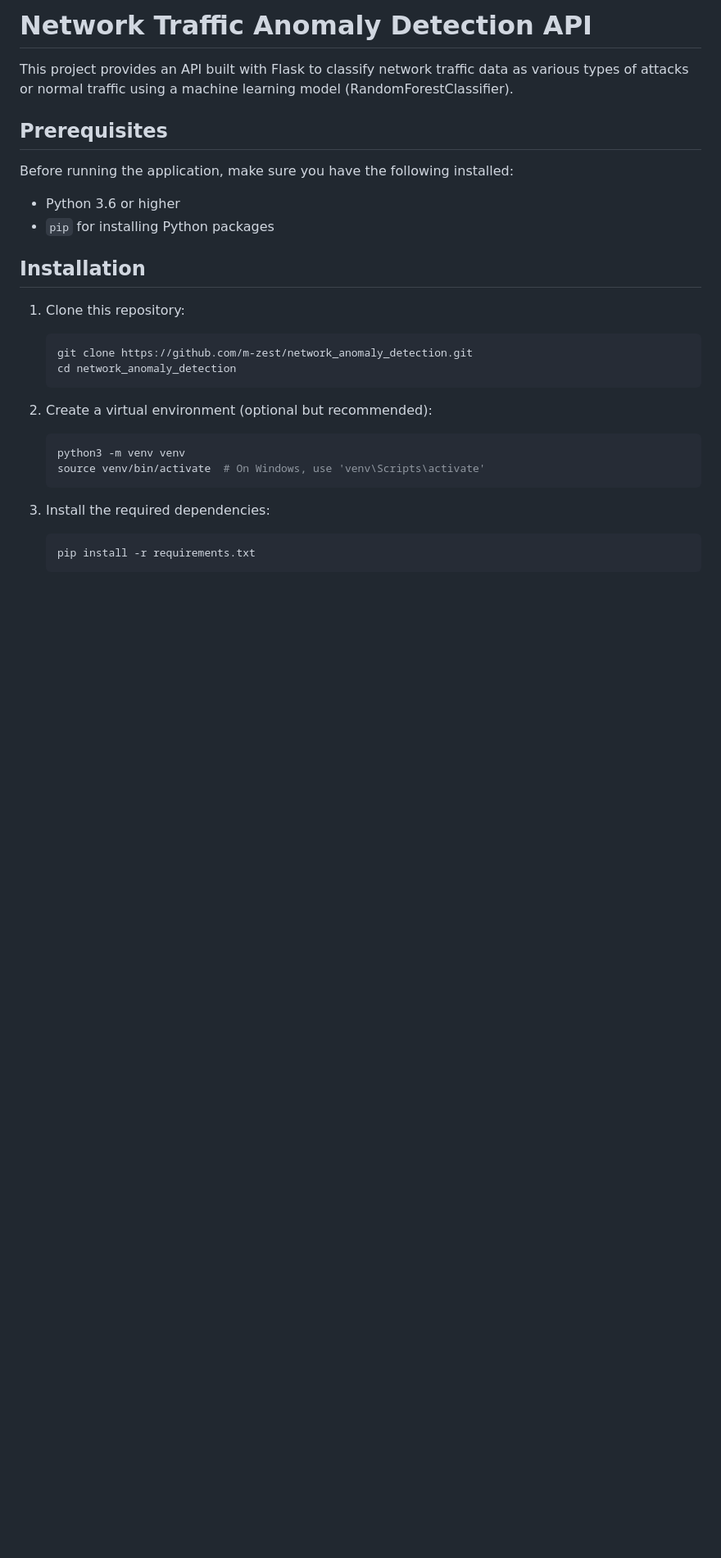
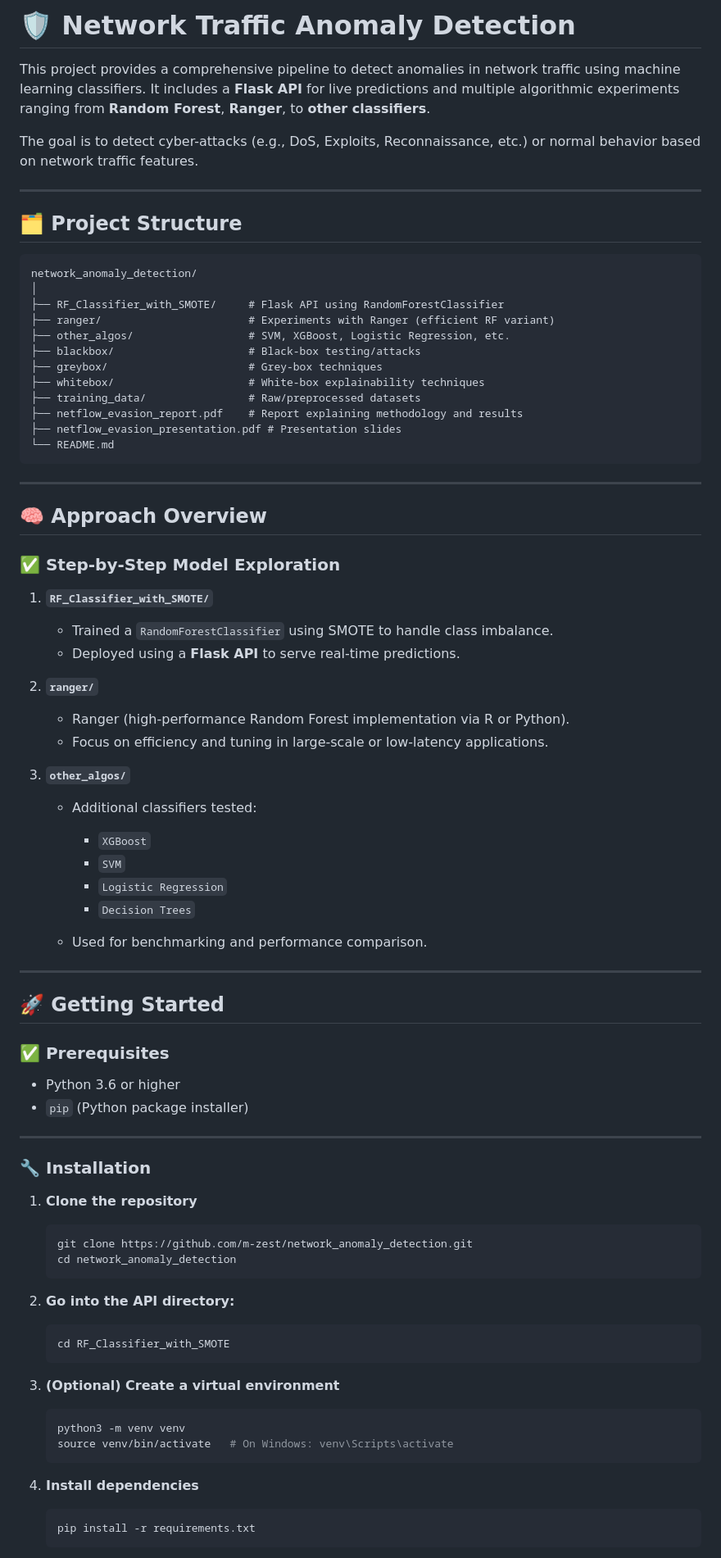
Before and after one commit to m-zest/network_anomaly_detection, a Markdown page: README.md, the part around one of its changes. Shown at 82% size. GitHub-like rendering; blank space fills up the shorter version.

````diff
--- a/README.md
+++ b/README.md
@@ -1,32 +1,90 @@
 
-# Network Traffic Anomaly Detection API
 
-This project provides an API built with Flask to classify network traffic data as various types of attacks or normal traffic using a machine learning model (RandomForestClassifier).
+# 🛡️ Network Traffic Anomaly Detection
 
-## Prerequisites
+This project provides a comprehensive pipeline to detect anomalies in network traffic using machine learning classifiers. It includes a **Flask API** for live predictions and multiple algorithmic experiments ranging from **Random Forest**, **Ranger**, to **other classifiers**.
 
-Before running the application, make sure you have the following installed:
+The goal is to detect cyber-attacks (e.g., DoS, Exploits, Reconnaissance, etc.) or normal behavior based on network traffic features.
 
-- Python 3.6 or higher
-- `pip` for installing Python packages
+---
 
-## Installation
+## 🗂️ Project Structure
 
-1. Clone this repository:
+```
+network_anomaly_detection/
+│
+├── RF_Classifier_with_SMOTE/     # Flask API using RandomForestClassifier
+├── ranger/                       # Experiments with Ranger (efficient RF variant)
+├── other_algos/                  # SVM, XGBoost, Logistic Regression, etc.
+├── blackbox/                     # Black-box testing/attacks
+├── greybox/                      # Grey-box techniques
+├── whitebox/                     # White-box explainability techniques
+├── training_data/                # Raw/preprocessed datasets
+├── netflow_evasion_report.pdf    # Report explaining methodology and results
+├── netflow_evasion_presentation.pdf # Presentation slides
+└── README.md
+```
+
+---
+
+## 🧠 Approach Overview
+
+### ✅ Step-by-Step Model Exploration
+
+1. **`RF_Classifier_with_SMOTE/`**
+
+   * Trained a `RandomForestClassifier` using SMOTE to handle class imbalance.
+   * Deployed using a **Flask API** to serve real-time predictions.
+
+2. **`ranger/`**
+
+   * Ranger (high-performance Random Forest implementation via R or Python).
+   * Focus on efficiency and tuning in large-scale or low-latency applications.
+
+3. **`other_algos/`**
+
+   * Additional classifiers tested:
+
+     * `XGBoost`
+     * `SVM`
+     * `Logistic Regression`
+     * `Decision Trees`
+   * Used for benchmarking and performance comparison.
+
+---
+
+## 🚀 Getting Started
+
+### ✅ Prerequisites
+
+* Python 3.6 or higher
+* `pip` (Python package installer)
+
+---
+
+### 🔧 Installation
+
+1. **Clone the repository**
 
    ```bash
    git clone https://github.com/m-zest/network_anomaly_detection.git
    cd network_anomaly_detection
    ```
 
-2. Create a virtual environment (optional but recommended):
+2. **Go into the API directory:**
+
+   ```bash
+   cd RF_Classifier_with_SMOTE
+   ```
+
+3. **(Optional) Create a virtual environment**
 
    ```bash
    python3 -m venv venv
-   source venv/bin/activate  # On Windows, use 'venv\Scripts\activate'
+   source venv/bin/activate   # On Windows: venv\Scripts\activate
    ```
 
-3. Install the required dependencies:
+4. **Install dependencies**
 
    ```bash
    pip install -r requirements.txt
````
Also changed, not shown: other parts of README.md (+64 -96 lines).
